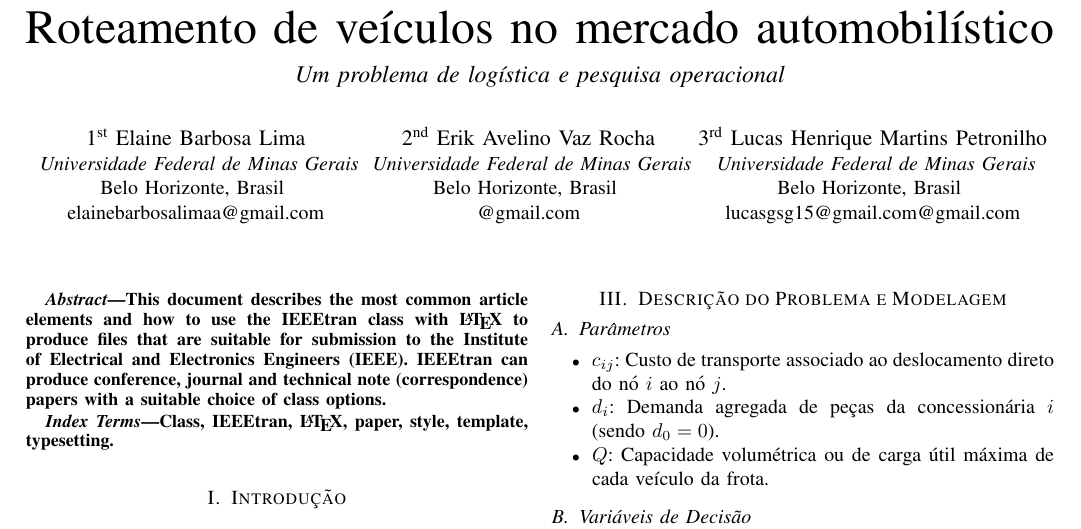
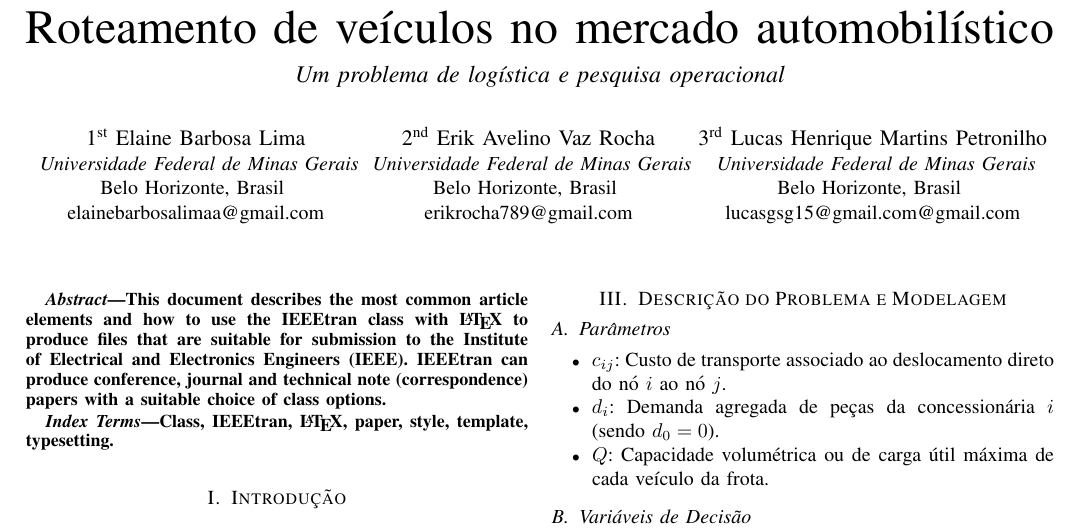
Before and after one commit to lucxshmp/TrabalhoPesquisaOperacional, a LaTeX paper (relatorio.tex): part of the page, cut so that both start at the same text. Compiled offline with pdfLaTeX.

Commit message:
Iniciando as secoes

```diff
--- a/relatorio.tex
+++ b/relatorio.tex
@@ -26,7 +26,7 @@ elainebarbosalimaa@gmail.com}
 \IEEEauthorblockA{
 \textit{Universidade Federal de Minas Gerais}\\
 Belo Horizonte, Brasil \\
-@gmail.com}
+erikrocha789@gmail.com}
 \and
 \IEEEauthorblockN{3\textsuperscript{rd} Lucas Henrique Martins Petronilho}
 \IEEEauthorblockA{
```
Also changed, not shown: relatorio.pdf.
